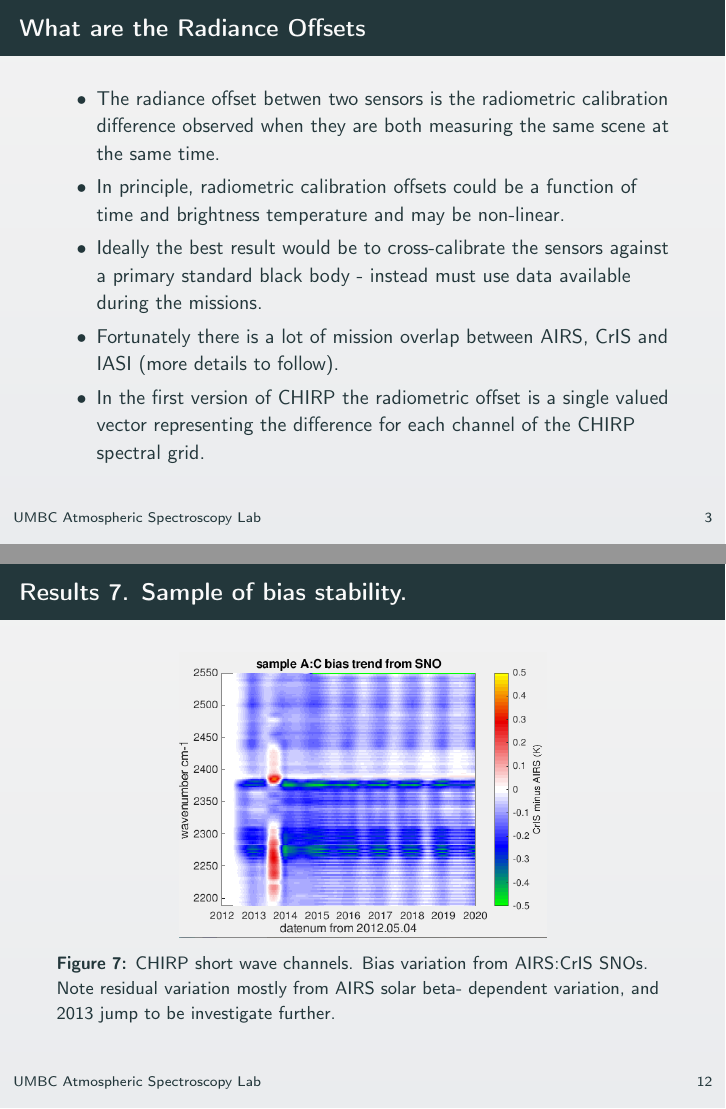
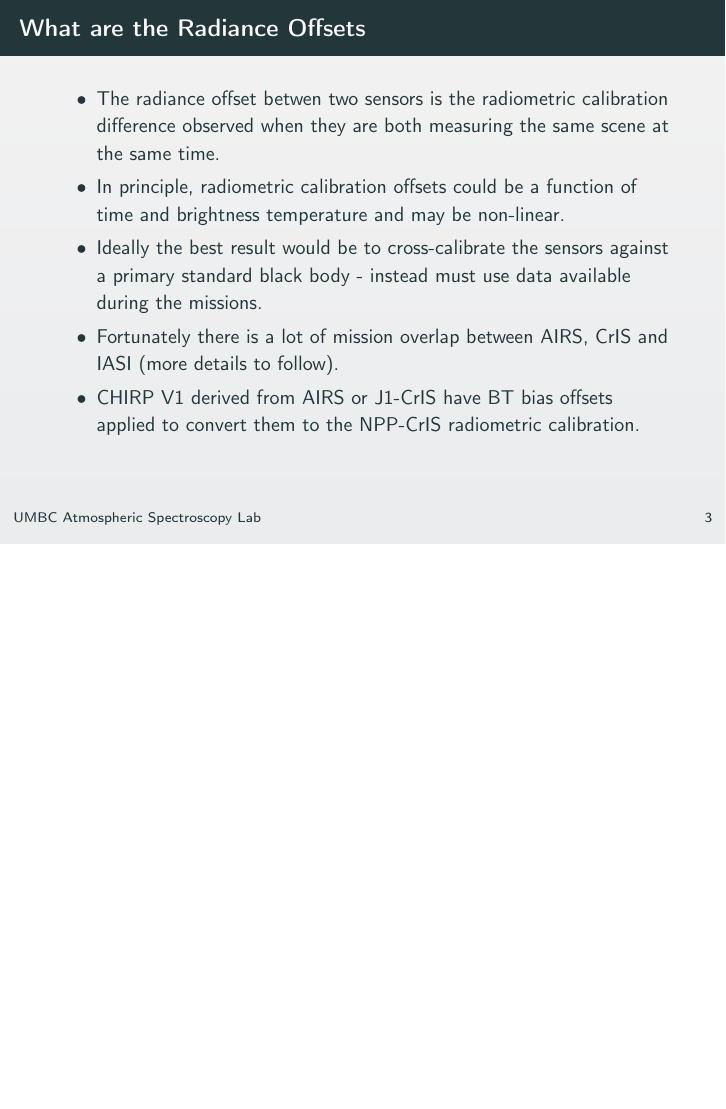
Before and after one commit to strow/stm-chris, LaTeX slides (CHIRP_radiance_offset/chirp_radiance_offset.tex): pages 4 and 13 of 14 before the commit and page 4 of 13 after it, the two joined at a grey line, the shorter picture padded with empty space. Compiled offline with pdfLaTeX; a LaTeX package or settings file that is missing is left out.

Commit message:
slide 3 edit, delete SW trending slide

```diff
--- a/CHIRP_radiance_offset/chirp_radiance_offset.tex
+++ b/CHIRP_radiance_offset/chirp_radiance_offset.tex
@@ -71,8 +71,7 @@
     standard black body - instead must use data available during the missions.
   \item Fortunately there is a lot of mission overlap between AIRS, CrIS and IASI
     (more details to follow).
-  \item In the first version of CHIRP the radiometric offset is a single valued vector
-    representing the difference for each channel of the CHIRP spectral grid.
+  \item CHIRP V1 derived from AIRS or J1-CrIS have BT bias offsets applied to convert them to the NPP-CrIS radiometric calibration.
 
   \end{itemize}
 
@@ -193,16 +193,15 @@
 \end{frame}
 
 % -----------------------------------------------------
-\begin{frame}{Results 7. Sample of bias stability.}
-
-  \begin{center}
-    \includegraphics[width=0.6\linewidth]{./Figs/plot6.png}
-    \captionof{figure}{CHIRP short wave channels. Bias variation from AIRS:CrIS SNOs. Note residual variation mostly from AIRS solar beta- dependent variation, and 2013 jump to be investigate further.}
-  \end{center}
-
-
-\end{frame}
-
+%\begin{frame}{Results 7. Sample of bias stability.}
+%
+%  \begin{center}
+%    \includegraphics[width=0.6\linewidth]{./Figs/plot6.png}
+%    \captionof{figure}{CHIRP short wave channels. Bias variation from AIRS:CrIS SNOs. Note %residual variation mostly from AIRS solar beta- dependent variation, and 2013 jump to be %investigate further.}
+%  \end{center}
+%
+%\end{frame}
+%
 % -----------------------------------------------------
 \begin{frame}{Summary, Conclusions and Future Work}
 
```
Also changed, not shown: CHIRP_radiance_offset/chirp_radiance_offset.pdf, CHIRP_radiance_offset/chirp_radiance_offset.tex (1 more changed lines), 4 other files.
